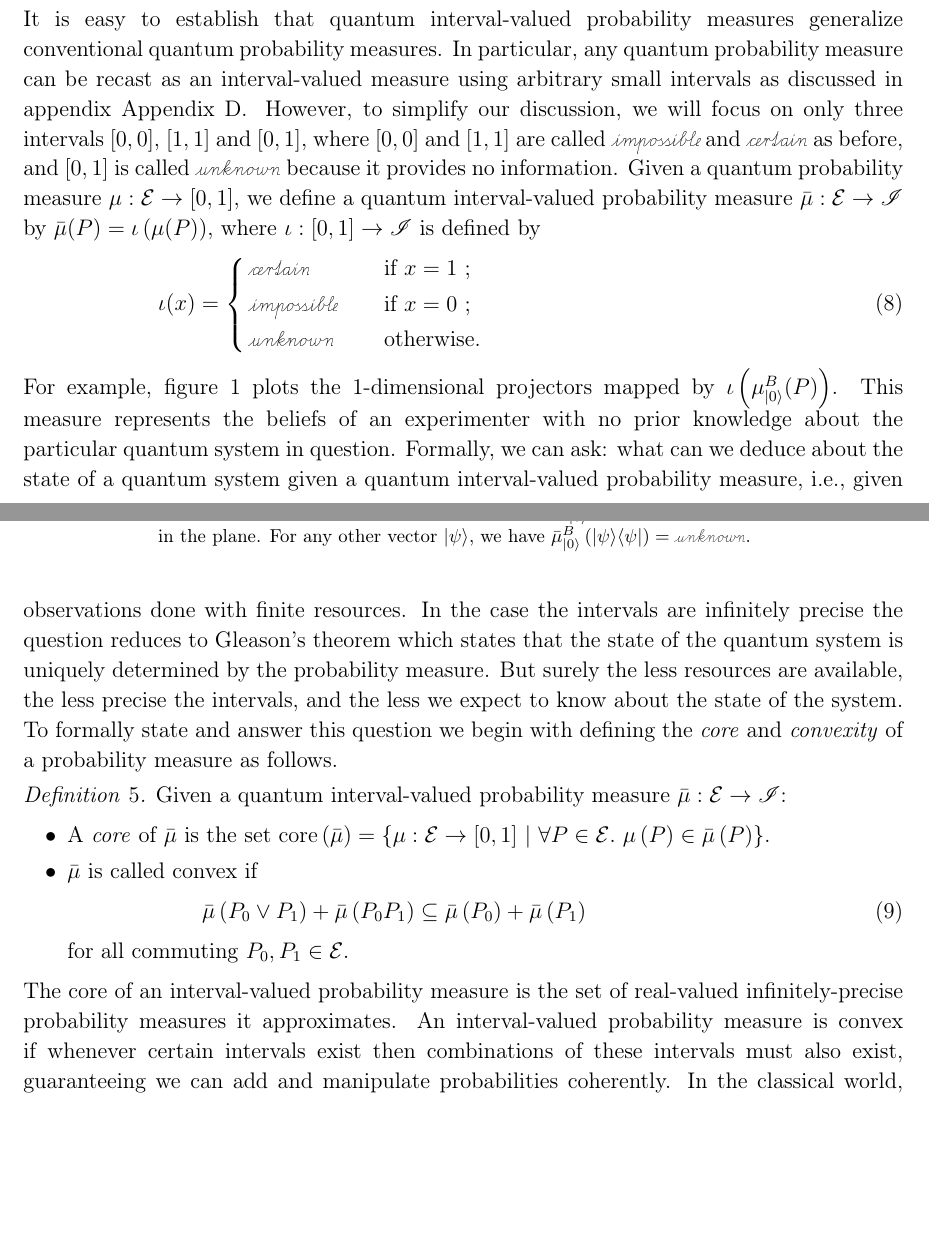
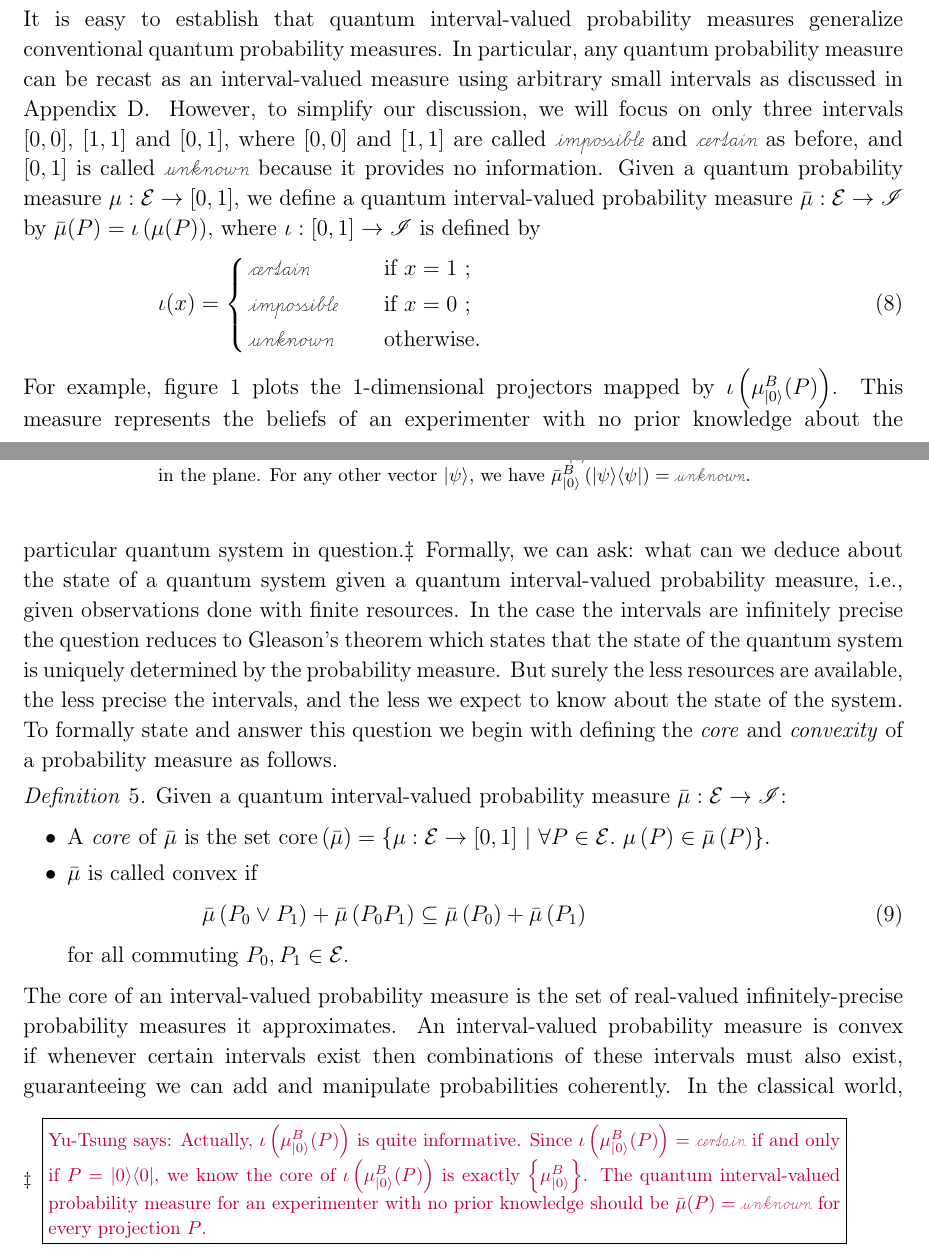
Before and after one commit to yuttai/Contextuality-and-Nonlocality-in-Discrete-Quantum-Theory, a LaTeX paper (prop_iop.tex): two parts of pages 10 and 11 of 32, joined at a grey line, cut so that both start at the same text, the shorter picture padded with empty space. Compiled offline with pdfLaTeX.

Commit message:
prop_iop.tex \section{Quantum Interval-valued Probability Measures} Updating...

```diff
--- a/prop_iop.tex
+++ b/prop_iop.tex
@@ -617,7 +617,7 @@ we have
 \noindent It is easy to establish that quantum interval-valued probability
 measures generalize conventional quantum probability measures. In
 particular, any quantum probability measure can be recast as an interval-valued
-measure using arbitrary small intervals as discussed in appendix~\ref{sec:Real-and-Interval}.
+measure using arbitrary small intervals as discussed in \ref{sec:Real-and-Interval}.
 However, to simplify our discussion, we will focus on only three intervals
 $\left[0,0\right]$, $\left[1,1\right]$ and \emph{$\left[0,1\right]$},
 where $\left[0,0\right]$ and $\left[1,1\right]$ are called \imposs~and
@@ -631,20 +631,24 @@ is defined by
 \necess & if $x=1$ ;\\
 \imposs & if $x=0$ ;\\
 \unknown & otherwise.
-}\label{eq:homomorphism}
-\end{equation}
+}\label{eq:homomorphism} \end{equation}
 For example, figure~\ref{fig:three-dimensional-3-value} plots the
 1-dimensional projectors mapped by $\iota\left(\mu_{\ket{0}}^{B}(P)\right)$.
 This measure represents the beliefs of an experimenter with no prior
-knowledge about the particular quantum system in question. Formally,
-we can ask: what can we deduce about the state of a quantum system
-given a quantum interval-valued probability measure, i.e., given observations
-done with finite resources. In the case the intervals are infinitely
-precise the question reduces to Gleason's theorem which states that
-the state of the quantum system is uniquely determined by the probability
-measure. But surely the less resources are available, the less precise
-the intervals, and the less we expect to know about the state of the
-system. To formally state and answer this question we begin with defining
-the \emph{core} and \emph{convexity} of a probability measure as follows.
+knowledge about the particular quantum system in question.\footnote{\yutsung{Actually, $\iota\left(\mu_{\ket{0}}^{B}(P)\right)$ is quite
+informative. Since $\iota\left(\mu_{\ket{0}}^{B}(P)\right)=\necess$
+if and only if $P=\proj{0}$, we know the core of $\iota\left(\mu_{\ket{0}}^{B}(P)\right)$
+is exactly $\left\{ \mu_{\ket{0}}^{B}\right\} $. The quantum interval-valued
+probability measure for an experimenter with no prior knowledge should
+be $\bar{\mu}(P)=\unknown$ for every projection~$P$.}} Formally, we can ask: what can we deduce about the state of a quantum
+system given a quantum interval-valued probability measure, i.e.,
+given observations done with finite resources. In the case the intervals
+are infinitely precise the question reduces to Gleason's theorem which
+states that the state of the quantum system is uniquely determined
+by the probability measure. But surely the less resources are available,
+the less precise the intervals, and the less we expect to know about
+the state of the system. To formally state and answer this question
+we begin with defining the \emph{core} and \emph{convexity} of a probability
+measure as follows.
 \begin{figure}
 \begin{centering}
```
Also changed, not shown: prop_iop.tex (2 more changed lines), 1 other file.
